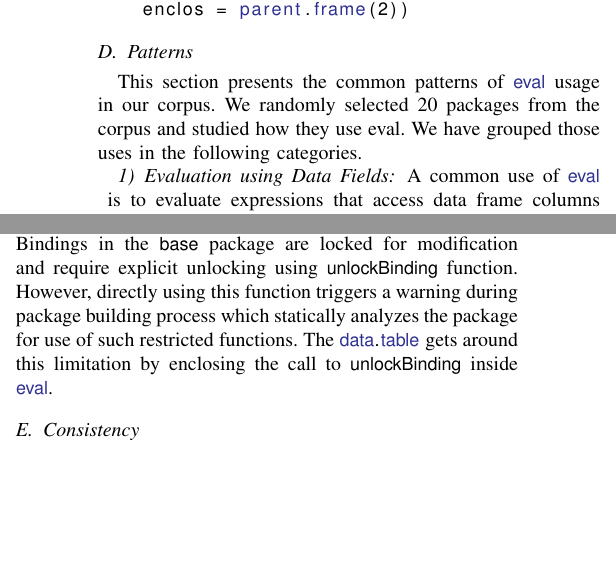
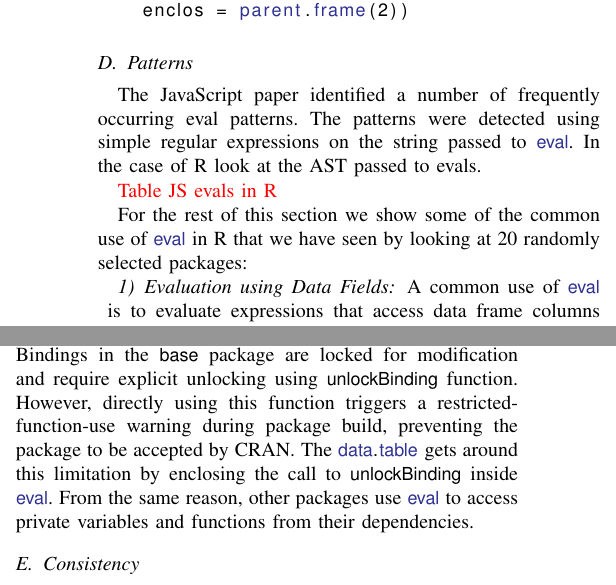
Before and after one commit to aviralg/revalstudy, a LaTeX paper (inst/paper/main.tex): two parts of the columns of page 9 of 10, joined at a grey line, cut so that both start at the same text, the shorter picture padded with empty space. Compiled offline with pdfLaTeX; a missing font is replaced by an installed copy or a similar font; a LaTeX package or settings file that is missing is left out.

Commit message:
patterns

```diff
--- a/inst/paper/main.tex
+++ b/inst/paper/main.tex
@@ -9,7 +9,7 @@
 \newcommand{\missingTag}[1]{\textcolor{red}{#1}\xspace}
 \newcommand{\missingNumber}{\textcolor{red}{XX}\xspace}
 \newcommand{\missingPercentage}{\textcolor{red}{XX\%}\xspace}
-\newcommand{\missingTable}{\textcolor{red}{XXTable}\xspace}
+\newcommand{\missingTable}[1][XX]{\textcolor{red}{Table #1}\xspace}
 \newcommand{\missingGraph}{\textcolor{red}{XXGraph}\xspace}
 \usepackage[usenames,dvipsnames]{xcolor}
 \usepackage{paralist}
@@ -973,11 +975,16 @@ h2 <- function(x, y)
 
 \subsection{Patterns}
 
-This section presents the common patterns of \eval usage in our corpus. We
-randomly selected 20 packages from the corpus and studied how they use eval.
-We have grouped those uses in the following categories.
+The JavaScript paper identified a number of frequently occurring eval
+patterns. The patterns were detected using simple regular expressions on the
+string passed to \eval. In the case of R look at the AST passed to evals.
 
-  \subsubsection{Evaluation using Data Fields} A common use of \eval is to
+\missingTable[JS evals in R]
+
+For the rest of this section we show some of the common use of \eval in R that
+we have seen by looking at 20 randomly selected packages:
+
+\subsubsection{Evaluation using Data Fields} A common use of \eval is to
   evaluate expressions that access data frame columns or list (heterogeneous
   vectors) elements by name. Core R provides two functions, \c{with} and
   \c{within} that implement this pattern. These functions construct a temporary
@@ -1024,13 +1031,16 @@ We have grouped those uses in the following categories.
   creates a namespace object and injects the package bindings.
 
   \subsubsection{Miscellaneous} \eval is also used in R packages to get around
-  various limitations. For example, in \datatable package, \eval is used to modify
-  a binding in the \base package of R. Bindings in the \base package are locked
-  for modification and require explicit unlocking using \unlockBinding function.
-  However, directly using this function triggers a warning during package building
-  process which statically analyzes the package for use of such restricted
-  functions. The \datatable gets around this limitation by enclosing the call to
-  \unlockBinding inside \eval.
+  various limitations. For example, in \datatable package, \eval is used to
+  modify a binding in the \base package of R. Bindings in the \base package are
+  locked for modification and require explicit unlocking using \unlockBinding
+  function. However, directly using this function triggers a
+  restricted-function-use warning during package build, preventing the package
+  to be accepted by CRAN. The \datatable gets around this limitation by
+  enclosing the call to \unlockBinding inside \eval. From the same reason, other
+  packages use \eval to access private variables and functions from their
+  dependencies.
+  % \AllValueInputEvalCallPerc migth hit on a wong usage
 
 \subsection{Consistency}
 
```
Also changed, not shown: inst/paper/main.tex (2 more changed lines).
